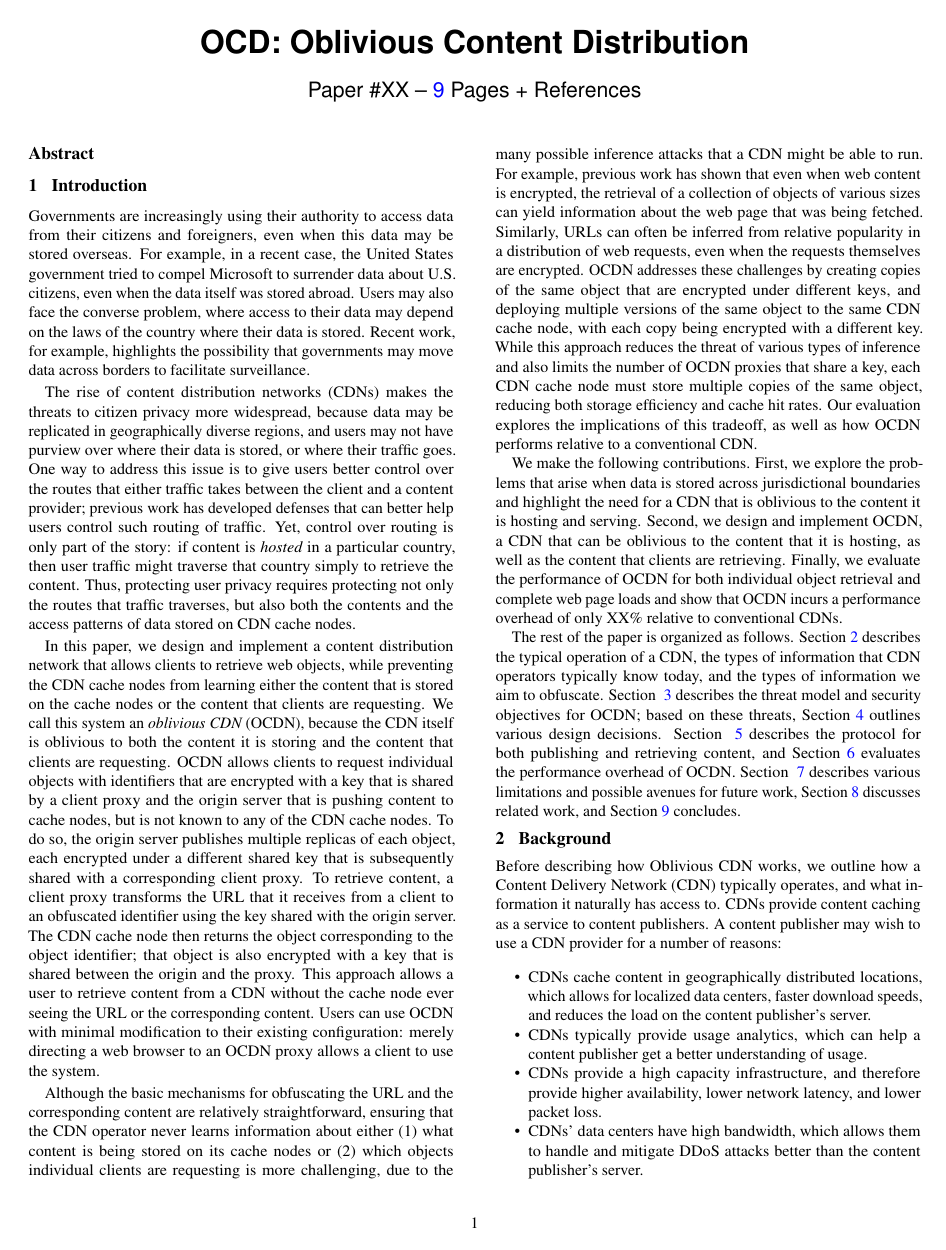
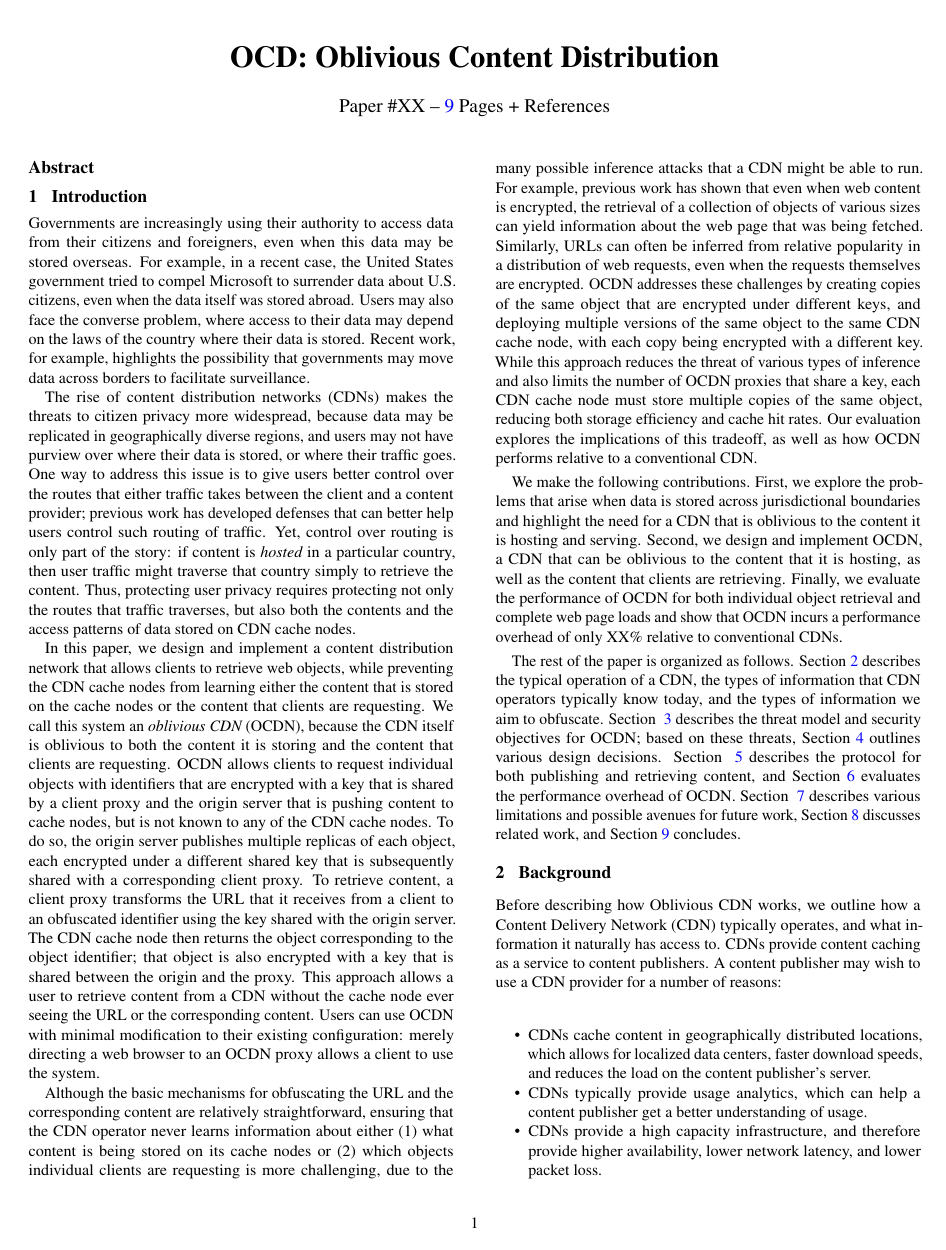
Before and after one commit to ae243/obliviousCDN, a LaTeX document (ccs/paper-alt.tex, which reads ccs/confpaper.cls): page 1 of 10. Compiled offline with pdfLaTeX.

Commit message:
messing with alternate formatting.

```diff
--- a/ccs/confpaper.cls
+++ b/ccs/confpaper.cls
@@ -12,14 +12,16 @@
 %%%
 \LoadClass[pdftex,letterpaper]{extarticle}
 
+
+
+
 %%%%%%%%%%%%%%%%%%%%%%%%%%%%%%%%%%%%%%%%%%%%%%%%%%%%%%%%%%%%%%%%%%%%%
 
 %%%
 %%%  Custom variables to be set appropriately.
 %%%
-\newcommand{\AUTHORS}{Arpit Gupta, Rudiger Birkner, Robert MacDavid,
-  Marco Canini, Nick Feamster, Larent Vanbever, Jennifer Rexford}
-\newcommand{\TITLE}{An Industrial-Scale Software Defined Internet Exchange Point}
+\newcommand{\AUTHORS}{Anne Edmundson, Nick Feamster, Jennifer}
+\newcommand{\TITLE}{OCD: Oblivious Content Distribution}
 \newcommand{\KEYWORDS}{Keywords}
 \newcommand{\CONFERENCE}{Conference}
 \newcommand{\PAGENUMBERS}{yes} % "yes" or "no"
@@ -231,9 +235,13 @@
 %%%
 %%%  Fonts
 %%%
+\RequirePackage[tt=false, type1=true]{libertine}
+\RequirePackage[varqu]{zi4}
+%\RequirePackage[libertine]{newtxmath}
+\RequirePackage[T1]{fontenc}
+
 \RequirePackage{mathptmx} % Times/Times-like math symbols
 \RequirePackage{courier}
-\RequirePackage[scaled=0.92]{helvet}
 
 %%%
 %%%  PDF setup
@@ -375,68 +383,3 @@ Copyright 200X ACM X-XXXXX-XX-X/XX/XX ...\$5.00}
 \newlength{\codewidth}
 \setlength{\codewidth}{\textwidth}
 \addtolength{\codewidth}{-0.5in}
-
-
-\newcommand{\defprog}[1]{\txr{\mbox{{\sc #1}}}}
-\newcommand{\prog}[1]{\mbox{{\sc #1}}}   %%% same as defprog
-\newcommand{\noprog}[1]{\mbox{{\sc #1}}} %%% same as defprog
-%\newcommand{\system}[1]{\mbox{{\sc #1}}} %%% same as defprog
-%\newcommand{\nosystem}[1]{\mbox{{\sc #1}}} %%% same as defprog
-\newcommand{\act}[1]{{\it #1}}
-\newcommand{\key}[1]{\txb{{\bf #1}}}
-\def\k{\key}
-\newcommand{\var}[1]{\txg{{\it #1}}}
-\def\v{\var}
-\def\p{\prg}
-\newcommand{\setq}[2]{#1\hbox{$\,\leftarrow\,$}#2}
-\newcommand{\setqmath}[2]{#1 \leftarrow #2}
-
-%%pnorvig Mar 14 1994:
-\newcommand{\labl}[1]{\prog{#1}}	% Statement Label in code
-\newcommand{\cmt}[1]{{\tt /*} {\it #1} {\tt */}}	% Comment in code
-\newcommand{\rcmt}[1]{\hfill {\tt /*} {\it #1} {\tt */}}
-\newcommand{\Endfn}[1]{}		% End of a function in code
-\newcommand{\fnsep}{\hspace*{0in}\raisebox{3pt}{\rule{\codewidth}{0.2pt}}\hfill}	% Between functions in code
-
-\def\code{\noindent\nobreak\begin{LARGE}
-        \begingroup\obeylines\obeyspaces\docode}
-\def\docode#1{\noindent\framebox[\columnwidth][l]%
-{~~\begin{minipage}{\codewidth}~
-#1
-~\end{minipage}}\endgroup%
-\nobreak\end{LARGE}\noindent\ignorespaces}
-\def\asis{\obeylines\obeyspaces}
-\def\ttp{.\skip -0.5em\ }
-{\obeyspaces\global\def {\ }}
-
-
-%% Fine tuning for perfect formatting
-
-\newcommand{\ac}{,\hspace{0.15em}}
-\newcommand{\ts}{\,}
-\newcommand{\bodysep}{\vspace{0.1in}}
-\newcommand{\subfnsep}{\vspace{0.06in}}
-\newcommand{\prebnfsep}{\vspace{-0.25in}}
-\newcommand{\postbnfsep}{\vspace{0.1in}}
-\newcommand{\fnvar}[1]{\prog{#1}}
-\newcommand{\func}[3]{\key{function} \defprog{#1}(\txg{#2}) \key{returns} #3}
-\newcommand{\nofunc}[3]{\key{function} \noprog{#1}(#2) \key{returns} #3}
-\newcommand{\proc}[2]{\key{procedure} \defprog{#1}(\txg{#2})}
-\newcommand{\noproc}[2]{\key{procedure} \noprog{#1}(#2)}
-\newcommand{\firstinputs}[2]{\key{inputs}: \var{#1}, #2}
-\newcommand{\inputs}[2]{\phantom{\key{inputs}: }\var{#1}, #2}
-\newcommand{\firstlocal}[2]{\key{local variables}: \var{#1}, #2}
-\newcommand{\local}[2]{\phantom{\key{local variables}: }\var{#1}, #2}
-\newcommand{\firststatic}[2]{\key{static}: \var{#1}, #2}
-\newcommand{\static}[2]{\phantom{\key{static}: }\var{#1}, #2}
-
-\newcommand{\FigBox}[1]{%%% The alternative to figbox - pnorvig
-\noindent\framebox[\textwidth]{%
-\begin{minipage}{\codewidth}%
-#1%
-\end{minipage}}%
-}
-
-
-
-\endinput
--- a/ccs/paper-alt.tex
+++ b/ccs/paper-alt.tex
@@ -1,5 +1,5 @@
 \documentclass[9pt,twocolumn]{confpaper}
-
+\usepackage{libertine}
 \graphicspath{ {./figures/} }
 
 \newcommand{\system}{Oblivious~CDN}
@@ -7,16 +7,10 @@
 
 \begin{document}
 \date{}
-\title{\ttlfnt OCD: Oblivious Content Distribution}
+\title{\Huge\bf OCD: Oblivious Content Distribution}
 \author{
-{\aufnt Paper \#XX -- \pageref{lastpage} Pages + References} \\
+{\Large Paper \#XX -- \pageref{lastpage} Pages + References} \\
 }
-
-%\author{Anne Edmundson, Roya Ensafi, Nick Feamster, Jennifer Rexford}
-%\affiliation{\institution{Princeton University}}
-%\email{jsmith@affiliation.org}
-
-
 
 \maketitle
 
```
Also changed, not shown: ccs/confpaper.cls (2 more changed lines).
